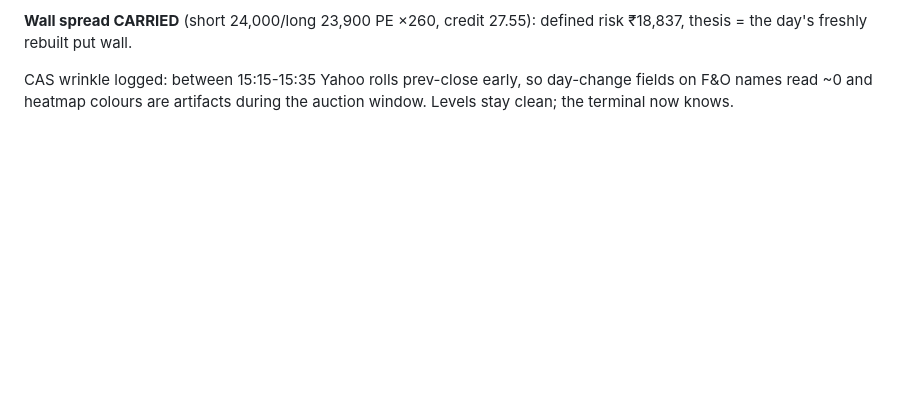
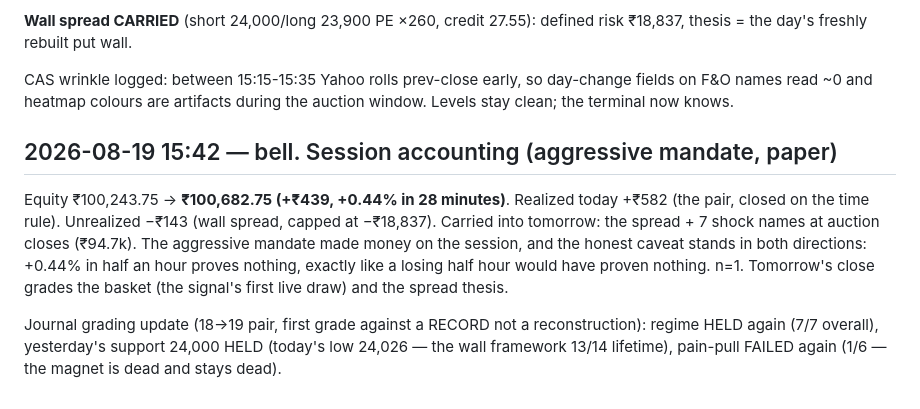
Before and after one commit to ShrewdLemon/shunkan, a Markdown page: research/DECISIONS.md, the part around the change. Rendered like a GitHub page; blank space fills up the shorter version.

Commit message:
Bell accounting: +439 on the session, journal's first real grading

```diff
--- a/research/DECISIONS.md
+++ b/research/DECISIONS.md
@@ -342,3 +342,19 @@ defined risk ₹18,837, thesis = the day's freshly rebuilt put wall.
 CAS wrinkle logged: between 15:15-15:35 Yahoo rolls prev-close early, so
 day-change fields on F&O names read ~0 and heatmap colours are artifacts
 during the auction window. Levels stay clean; the terminal now knows.
+
+## 2026-08-19 15:42 — bell. Session accounting (aggressive mandate, paper)
+
+Equity ₹100,243.75 → **₹100,682.75 (+₹439, +0.44% in 28 minutes)**.
+Realized today +₹582 (the pair, closed on the time rule). Unrealized
+−₹143 (wall spread, capped at −₹18,837). Carried into tomorrow: the
+spread + 7 shock names at auction closes (₹94.7k). The aggressive
+mandate made money on the session, and the honest caveat stands in both
+directions: +0.44% in half an hour proves nothing, exactly like a losing
+half hour would have proven nothing. n=1. Tomorrow's close grades the
+basket (the signal's first live draw) and the spread thesis.
+
+Journal grading update (18→19 pair, first grade against a RECORD not a
+reconstruction): regime HELD again (7/7 overall), yesterday's support
+24,000 HELD (today's low 24,026 — the wall framework 13/14 lifetime),
+pain-pull FAILED again (1/6 — the magnet is dead and stays dead).
```
